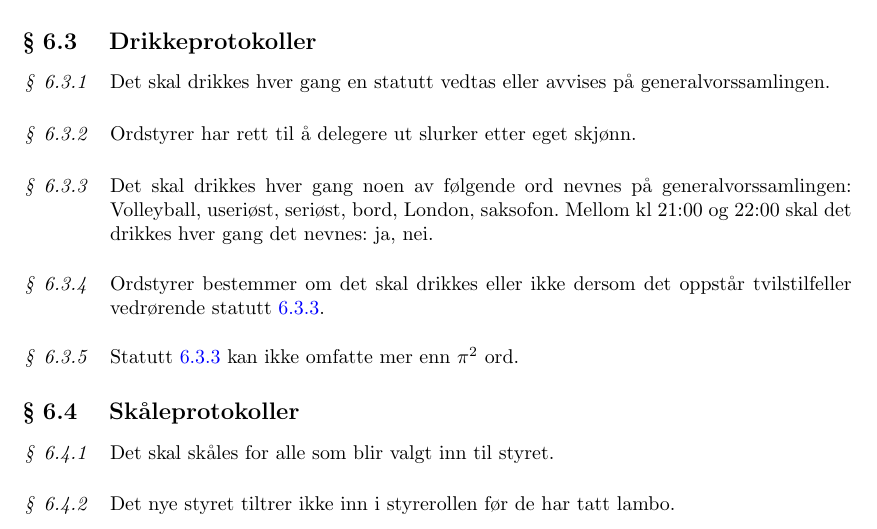
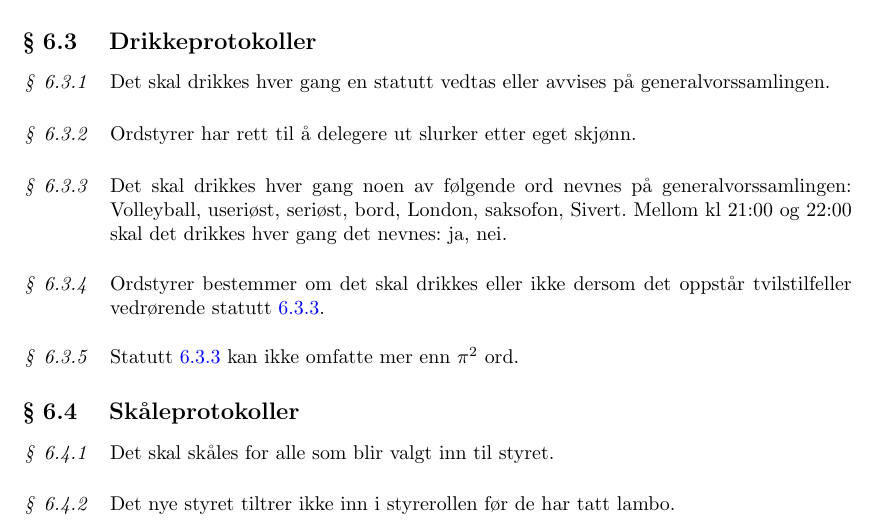
Before and after one commit to Motstanden/motstanden-statutter, a LaTeX document (motstanden-statutter.tex, which reads motstanden-statutter/06-generalvorssamling.tex): part of page 7 of 8, cut so that both start at the same text. Compiled offline with pdfLaTeX.

Commit message:
Legg til Sivert som forbudt ord

```diff
--- a/motstanden-statutter/06-generalvorssamling.tex
+++ b/motstanden-statutter/06-generalvorssamling.tex
@@ -24,7 +24,7 @@
             Ordstyrer har rett til å delegere ut slurker etter eget skjønn.
         \end{statute}
         \begin{statute}[\label{drikkeprotokoll_forbudte_ord}]
-            Det skal drikkes hver gang noen av følgende ord nevnes på generalvorssamlingen: Volleyball, useriøst, seriøst, bord, London, saksofon. Mellom kl 21:00 og 22:00 skal det drikkes hver gang det nevnes: ja, nei.
+            Det skal drikkes hver gang noen av følgende ord nevnes på generalvorssamlingen: Volleyball, useriøst, seriøst, bord, London, saksofon, Sivert. Mellom kl 21:00 og 22:00 skal det drikkes hver gang det nevnes: ja, nei.
         \end{statute}
         \begin{statute}
             Ordstyrer bestemmer om det skal drikkes eller ikke dersom det oppstår tvilstilfeller vedrørende statutt \ref{drikkeprotokoll_forbudte_ord}.
```
